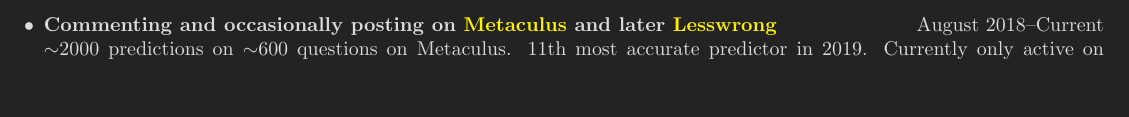
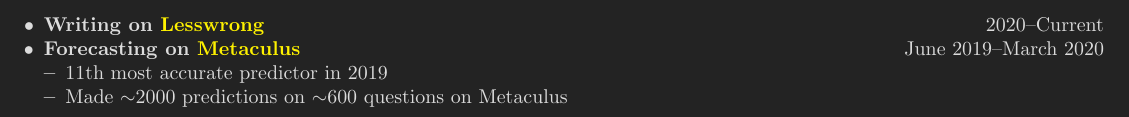
Before and after one commit to sonofhypnos/CV, a LaTeX document (main.tex): part of page 2 of 2, cut at the place of the change, the shorter picture padded with empty space. Compiled offline with pdfLaTeX; a LaTeX package or settings file that is missing is left out.

Commit message:
Update forecasting section

```diff
--- a/main.tex
+++ b/main.tex
@@ -124,8 +124,12 @@
       {Booked rooms, went through the paperwork to become an official university group.}
       \item {\textbf{Member in \href{https://web.archive.org/web/20220123065219/http://aisafety.com/}{AI-Safety-Reading-Group}}} \hfill October 2019--June 2020 \\
       {Learned about risks from advanced artificial intelligence. Read Human Compatible, Superintelligence and Rationality from AI to Zombies.}
-      \item {\textbf{Commenting and occasionally posting on \href{https://www.metaculus.com/accounts/profile/106992/}{Metaculus} and later \href{https://www.lesswrong.com/users/morpheus}{Lesswrong}}} \hfill August 2018--Current \\
-      {$\sim$2000 predictions on $\sim$600 questions on Metaculus. 11th most accurate predictor in 2019. Currently only active on Lesswrong.}
+      \item {\textbf{Writing on \href{https://www.lesswrong.com/users/morpheus}{Lesswrong}}} \hfill 2020--Current
+      \item \textbf{Forecasting on \href{https://www.metaculus.com/accounts/profile/106992/}{Metaculus}} \hfill June 2019--March 2020
+      \begin{itemize}
+              \item 11th most accurate predictor in 2019
+              \item Made $\sim$2000 predictions on $\sim$600 questions on Metaculus
+      \end{itemize}
   \end{itemize}
 
 \end{document}
```
